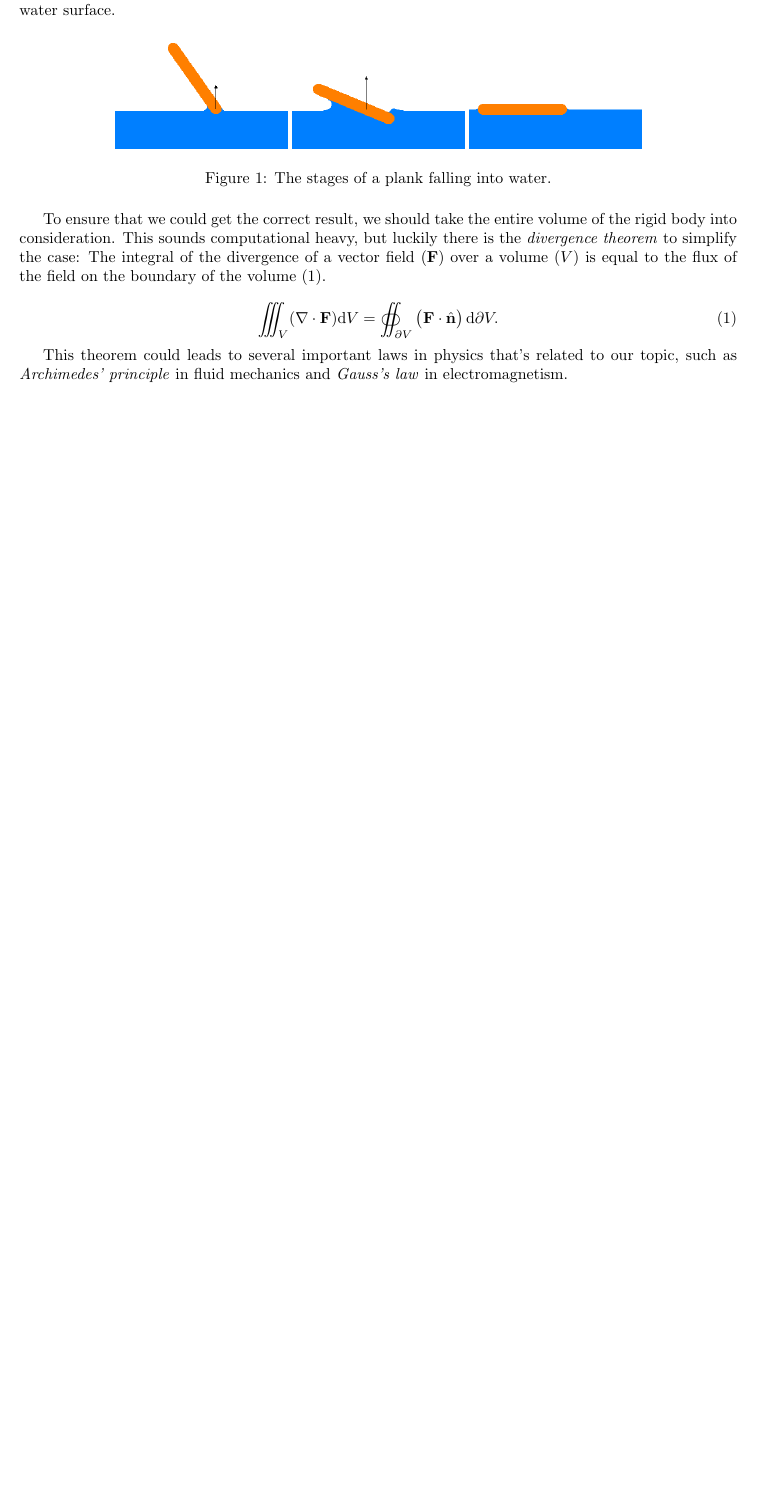
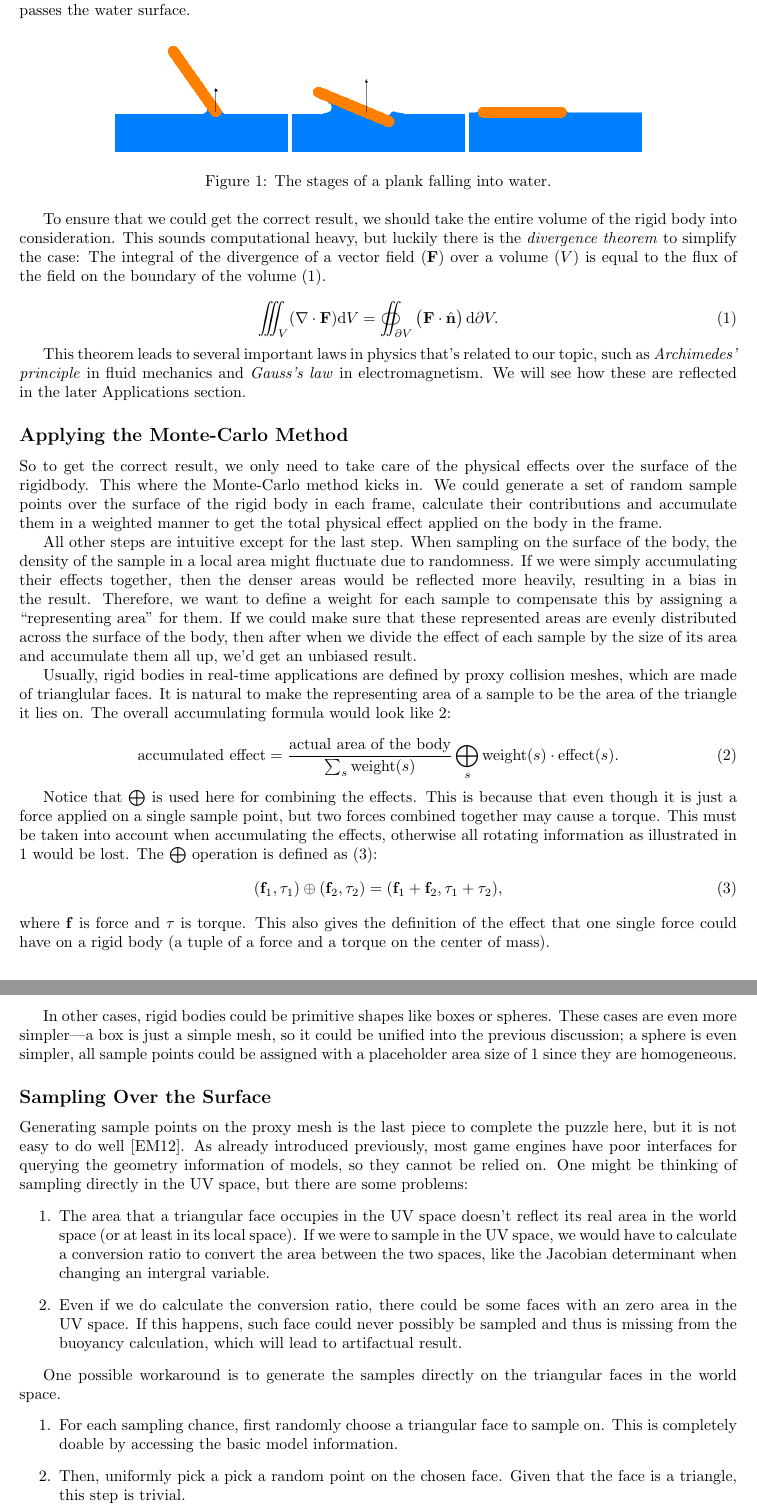
Before and after one commit to WangNianyi2001/Water-Simulation-2024, a LaTeX thesis (Thesis (new)/Thesis (new).tex, which reads Thesis (new)/preambles/packages.tex): part of page 2 of 3 before the commit and two parts of pages 2 and 3 of 4 after it, the two joined at a grey line, cut so that both start at the same text, the shorter picture padded with empty space. Compiled offline with pdfLaTeX.

Commit message:
Write the new methods section

```diff
--- a/Thesis (new)/Thesis (new).tex
+++ b/Thesis (new)/Thesis (new).tex
@@ -84,4 +87,70 @@ The integral of the divergence of a vector field ($\mathbf{F}$) over a volume ($
 	\label{formula:divergence-theorem}
 \end{equation}
 
-This theorem could leads to several important laws in physics that's related to our topic, such as \emph{Archimedes' principle} in fluid mechanics and \emph{Gauss's law} in electromagnetism.
+This theorem leads to several important laws in physics that's related to our topic, such as \emph{Archimedes' principle} in fluid mechanics and \emph{Gauss's law} in electromagnetism.
+We will see how these are reflected in the later \nameref{section:applications} section.
+
+\subsection*{Applying the Monte-Carlo Method}
+
+So to get the correct result, we only need to take care of the physical effects over the surface of the rigidbody.
+This where the Monte-Carlo method kicks in.
+We could generate a set of random sample points over the surface of the rigid body in each frame, calculate their contributions and accumulate them in a weighted manner to get the total physical effect applied on the body in the frame.
+
+All other steps are intuitive except for the last step.
+When sampling on the surface of the body, the density of the sample in a local area might fluctuate due to randomness.
+If we were simply accumulating their effects together, then the denser areas would be reflected more heavily, resulting in a bias in the result.
+Therefore, we want to define a weight for each sample to compensate this by assigning a ``representing area'' for them.
+If we could make sure that these represented areas are evenly distributed across the surface of the body, then after when we divide the effect of each sample by the size of its area and accumulate them all up, we'd get an unbiased result.
+
+Usually, rigid bodies in real-time applications are defined by proxy collision meshes, which are made of trianglular faces.
+It is natural to make the representing area of a sample to be the area of the triangle it lies on.
+The overall accumulating formula would look like \ref{formula:accumulating}:
+
+\begin{equation}
+	\text{accumulated effect}
+	=
+	\frac{\text{actual area of the body}}{\sum_{s}\text{weight}(s)}
+	\bigoplus_{s}\text{weight}(s)\cdot\text{effect}(s)
+	.
+	\label{formula:accumulating}
+\end{equation}
+
+Notice that $\bigoplus$ is used here for combining the effects.
+This is because that even though it is just a force applied on a single sample point, but two forces combined together may cause a torque.
+This must be taken into account when accumulating the effects, otherwise all rotating information as illustrated in \ref{fig:plank-stages} would be lost.
+The $\bigoplus$ operation is defined as (\ref{formula:oplus-def}):
+\begin{equation}
+	(\mathbf{f}_1,\mathbf{\tau}_1)
+	\oplus
+	(\mathbf{f}_2,\mathbf{\tau}_2)
+	=
+	(\mathbf{f}_1+\mathbf{f}_2,\mathbf{\tau}_1+\mathbf{\tau}_2),
+	\label{formula:oplus-def}
+\end{equation}
+where $\mathbf{f}$ is force and $\mathbf{\tau}$ is torque.
+This also gives the definition of the effect that one single force could have
+ on a rigid body (a tuple of a force and a torque on the center of mass).
+
+In other cases, rigid bodies could be primitive shapes like boxes or spheres.
+These cases are even more simpler---a box is just a simple mesh, so it could be unified into the previous discussion; a sphere is even simpler, all sample points could be assigned with a placeholder area size of $1$ since they are homogeneous.
+
+\subsection*{Sampling Over the Surface}
+
+Generating sample points on the proxy mesh is the last piece to complete the puzzle here, but it is not easy to do well \cite{ebeida2012uniform}.
+As already introduced previously, most game engines have poor interfaces for querying the geometry information of models, so they cannot be relied on.
+One might be thinking of sampling directly in the UV space, but there are some problems:
+\begin{enumerate}
+	\item
+		The area that a triangular face occupies in the UV space doesn't reflect its real area in the world space (or at least in its local space).
+		If we were to sample in the UV space, we would have to calculate a conversion ratio to convert the area between the two spaces, like the Jacobian determinant when changing an intergral variable.
+	\item Even if we do calculate the conversion ratio, there could be some faces with an zero area in the UV space.
+		If this happens, such face could never possibly be sampled and thus is missing from the buoyancy calculation, which will lead to artifactual result.
+\end{enumerate}
+
+One possible workaround is to generate the samples directly on the triangular faces in the world space.
+\begin{enumerate}
+	\item For each sampling chance, first randomly choose a triangular face to sample on.
+		This is completely doable by accessing the basic model information.
+	\item Then, uniformly pick a pick a random point on the chosen face.
+		Given that the face is a triangle, this step is trivial.
+\end{enumerate}
--- a/Thesis (new)/preambles/packages.tex
+++ b/Thesis (new)/preambles/packages.tex
@@ -1,4 +1,5 @@
 % Language
+\usepackage[utf8]{inputenc}
 \usepackage{CJK}
 
 % Page
```
Also changed, not shown: Thesis (new)/Thesis (new).tex (12 more changed lines).
